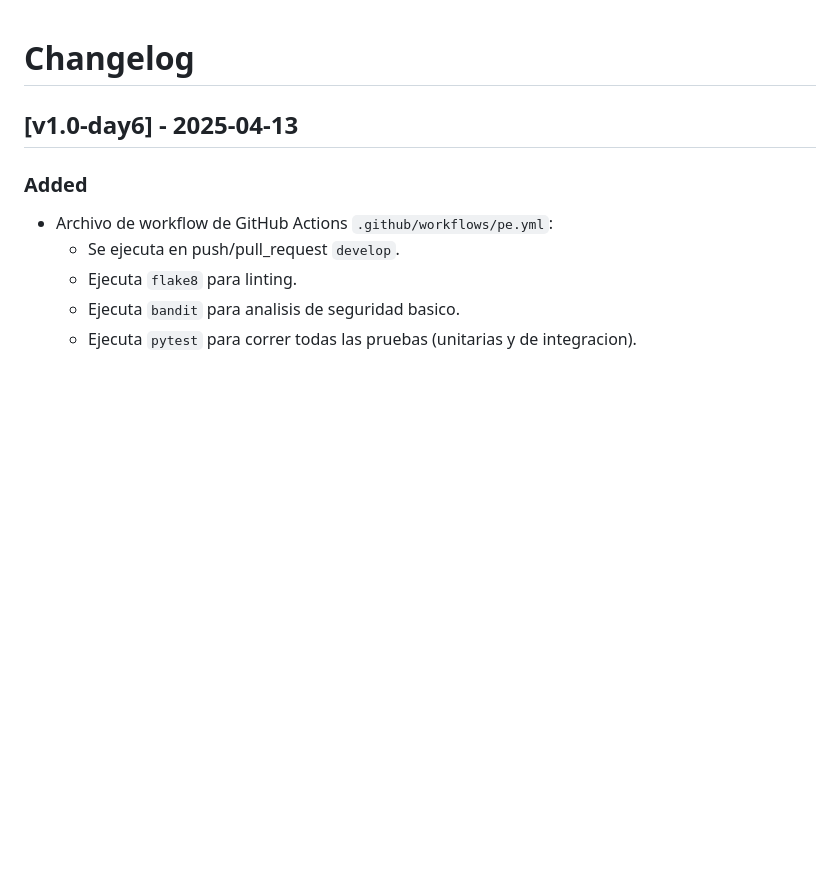
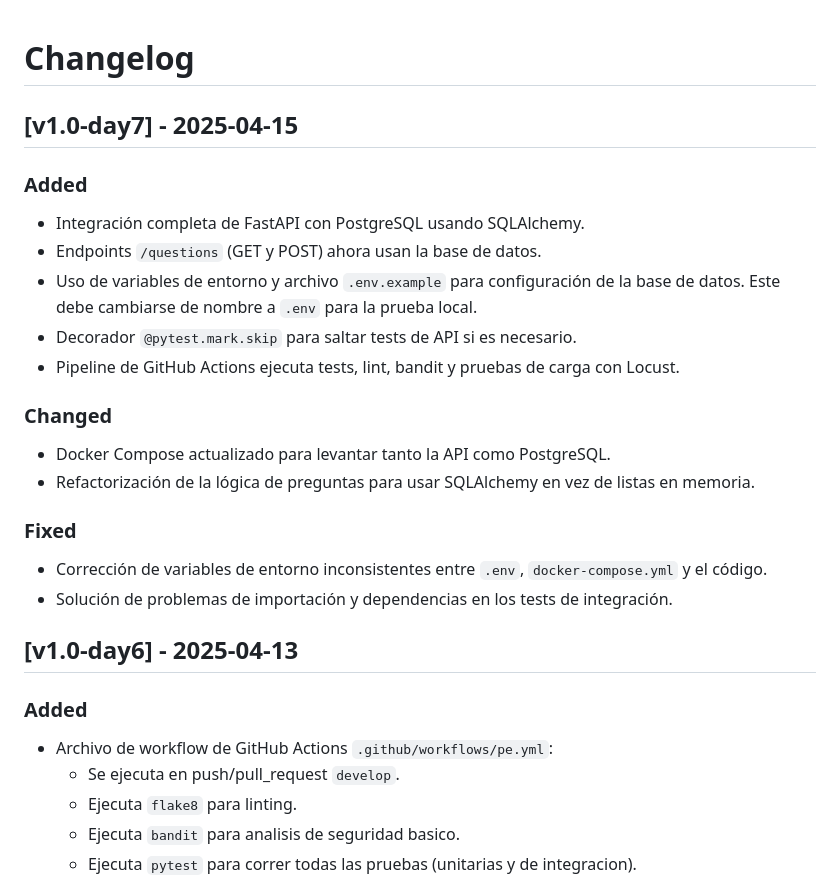
Before and after one commit to axvg/CC3S2, a Markdown page: Prueba_entrada_CC3S2/CHANGELOG.md, the part around the change. Drawn GitHub-style; blank space fills up the shorter version.

Commit message:
actualiza changelog para dia7

```diff
--- a/Prueba_entrada_CC3S2/CHANGELOG.md
+++ b/Prueba_entrada_CC3S2/CHANGELOG.md
@@ -1,4 +1,21 @@
 # Changelog
+
+## [v1.0-day7] - 2025-04-15
+### Added
+- Integración completa de FastAPI con PostgreSQL usando SQLAlchemy.
+- Endpoints `/questions` (GET y POST) ahora usan la base de datos.
+- Uso de variables de entorno y archivo `.env.example` para configuración de la base de datos. Este debe cambiarse de nombre a `.env` para la prueba local.
+- Decorador `@pytest.mark.skip` para saltar tests de API si es necesario.
+- Pipeline de GitHub Actions ejecuta tests, lint, bandit y pruebas de carga con Locust.
+
+### Changed
+- Docker Compose actualizado para levantar tanto la API como PostgreSQL.
+- Refactorización de la lógica de preguntas para usar SQLAlchemy en vez de listas en memoria.
+
+### Fixed
+- Corrección de variables de entorno inconsistentes entre `.env`, `docker-compose.yml` y el código.
+- Solución de problemas de importación y dependencias en los tests de integración.
+
 
 ##  [v1.0-day6] - 2025-04-13
 ### Added
```
